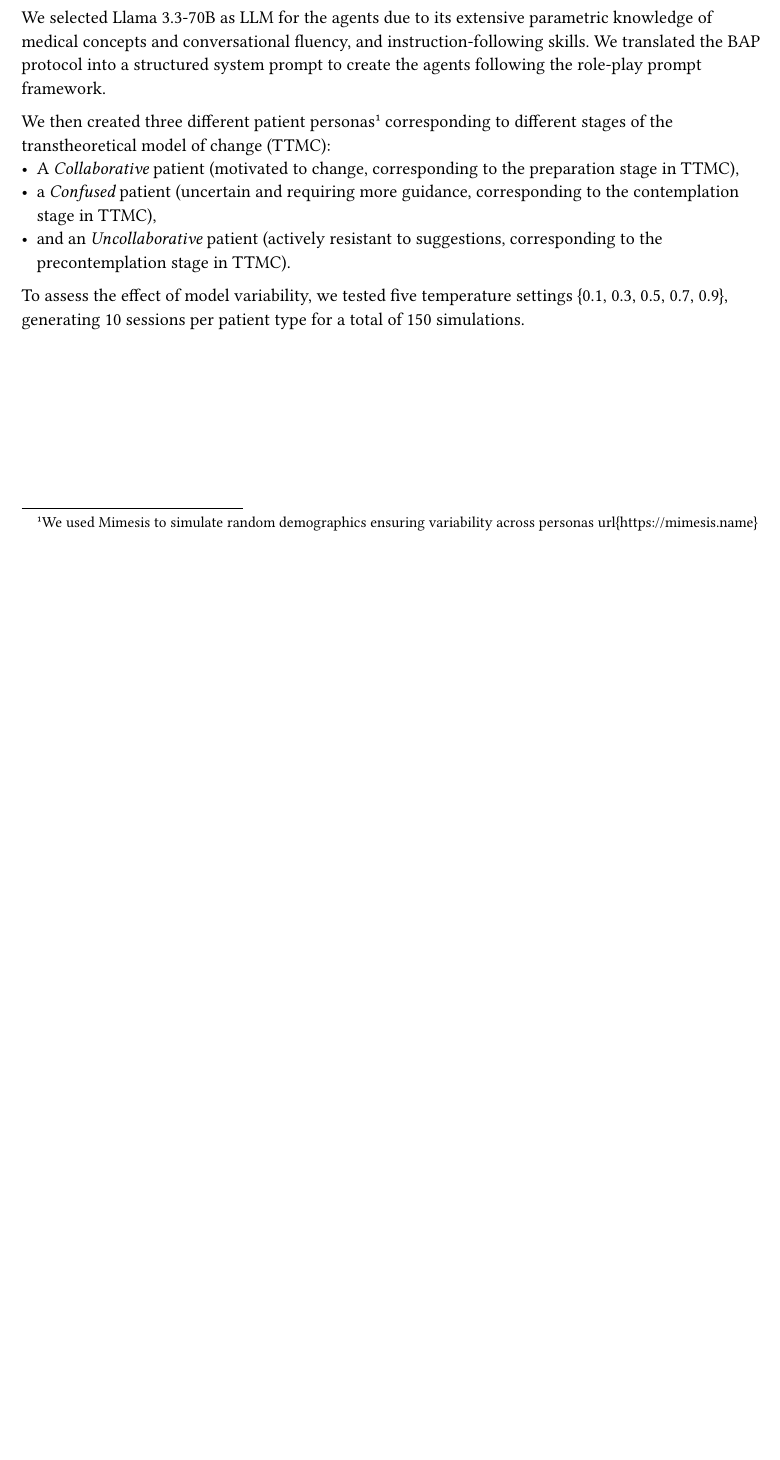
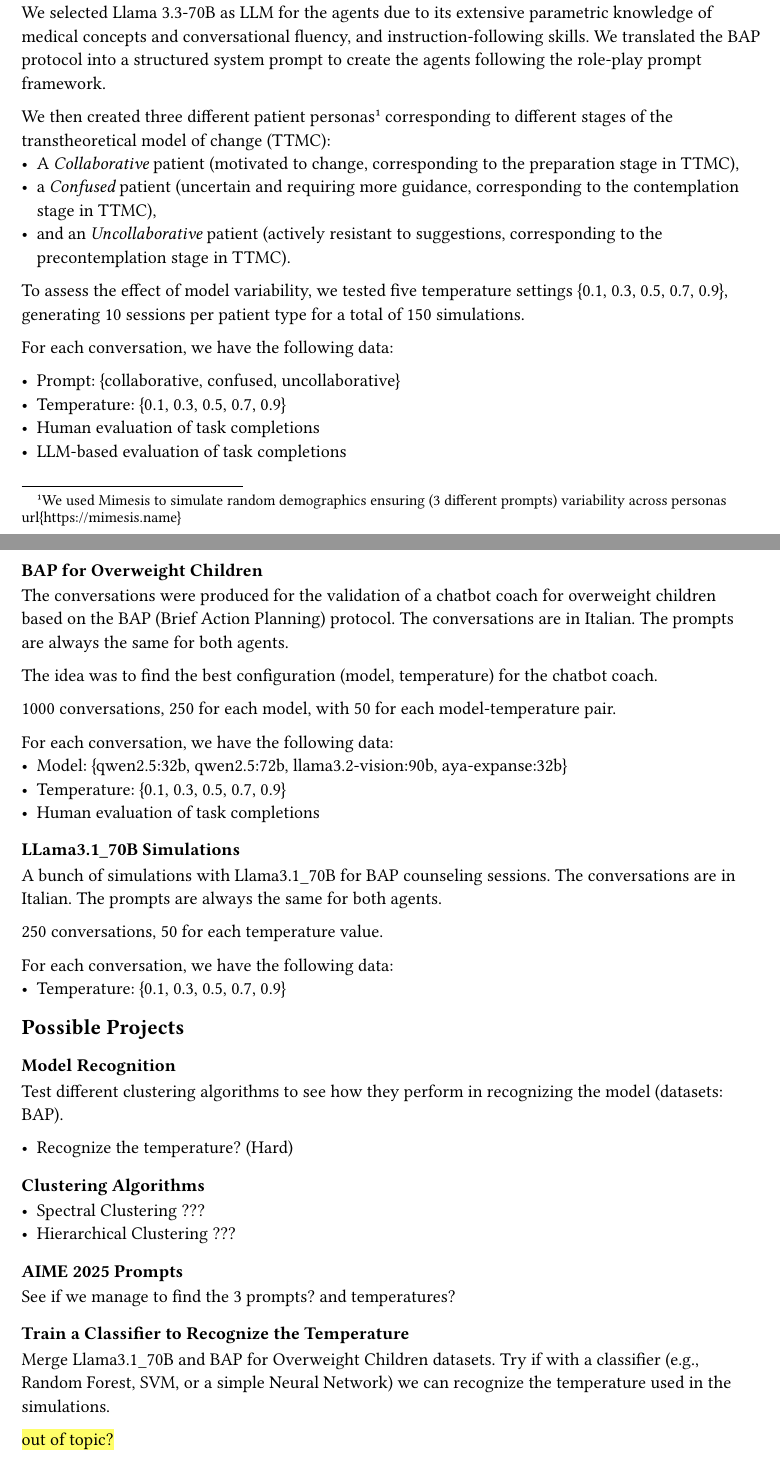
Before and after one commit to Congiuntivo/liu-tm, a Typst document (ideas.typ): part of the page before the commit and two parts of pages 1 and 2 of 2 after it, the two joined at a grey line, cut so that both start at the same text, the shorter picture padded with empty space. Compiled offline with Typst 0.15.

Commit message:
Enhance documentation.

```diff
--- a/ideas.typ
+++ b/ideas.typ
@@ -33,11 +33,61 @@ The data is produced from simulations of converations between 2 LLM agents. More
 
 We selected Llama 3.3-70B as LLM for the agents due to its extensive parametric knowledge of medical concepts and conversational fluency, and instruction-following skills. We translated the BAP protocol into a structured system prompt to create the agents following the role-play prompt framework.
 
-We then created three different patient personas#footnote[We used Mimesis to simulate random demographics ensuring variability across personas \url{https://mimesis.name}] corresponding to different stages of the transtheoretical model of change (TTMC):
+We then created three different patient personas#footnote[We used Mimesis to simulate random demographics ensuring (3 different prompts) variability across personas \url{https://mimesis.name}] corresponding to different stages of the transtheoretical model of change (TTMC):
 - A _Collaborative_ patient (motivated to change, corresponding to the preparation stage in TTMC),
 - a _Confused_ patient (uncertain and requiring more guidance, corresponding to the contemplation stage in TTMC),
 - and an _Uncollaborative_ patient (actively resistant to suggestions, corresponding to the precontemplation stage in TTMC).
 
 To assess the effect of model variability, we tested five temperature settings \{0.1, 0.3, 0.5, 0.7, 0.9\}, generating 10 sessions per patient type for a total of 150 simulations.
 
-===
+For each conversation, we have the following data:
+
+- Prompt: {collaborative, confused, uncollaborative}
+- Temperature: {0.1, 0.3, 0.5, 0.7, 0.9}
+- Human evaluation of task completions
+- LLM-based evaluation of task completions
+
+=== BAP for Overweight Children
+
+The conversations were produced for the validation of a chatbot coach for overweight children based on the BAP (Brief Action Planning) protocol. The conversations are in Italian. The prompts are always the same for both agents.
+
+The idea was to find the best configuration (model, temperature) for the chatbot coach.
+
+1000 conversations, 250 for each model, with 50 for each model-temperature pair.
+
+For each conversation, we have the following data:
+- Model: {qwen2.5:32b, qwen2.5:72b, llama3.2-vision:90b, aya-expanse:32b}
+- Temperature: {0.1, 0.3, 0.5, 0.7, 0.9}
+- Human evaluation of task completions
+
+=== LLama3.1_70B Simulations
+
+A bunch of simulations with Llama3.1_70B for BAP counseling sessions. The conversations are in Italian. The prompts are always the same for both agents.
+
+250 conversations, 50 for each temperature value.
+
+For each conversation, we have the following data:
+- Temperature: {0.1, 0.3, 0.5, 0.7, 0.9}
+
+== Possible Projects
+
+=== Model Recognition
+
+Test different clustering algorithms to see how they perform in recognizing the model (datasets: BAP).
+
+- Recognize the temperature? (Hard)
+
+==== Clustering Algorithms
+
+- Spectral Clustering ???
+- Hierarchical Clustering ???
+
+=== AIME 2025 Prompts
+
+See if we manage to find the 3 prompts? and temperatures?
+
+=== Train a Classifier to Recognize the Temperature
+
+Merge Llama3.1_70B and BAP for Overweight Children datasets. Try if with a classifier (e.g., Random Forest, SVM, or a simple Neural Network) we can recognize the temperature used in the simulations.
+
+#highlight[out of topic?]
```
Also changed, not shown: ideas.pdf (added), ideas.typ (2 more changed lines).
